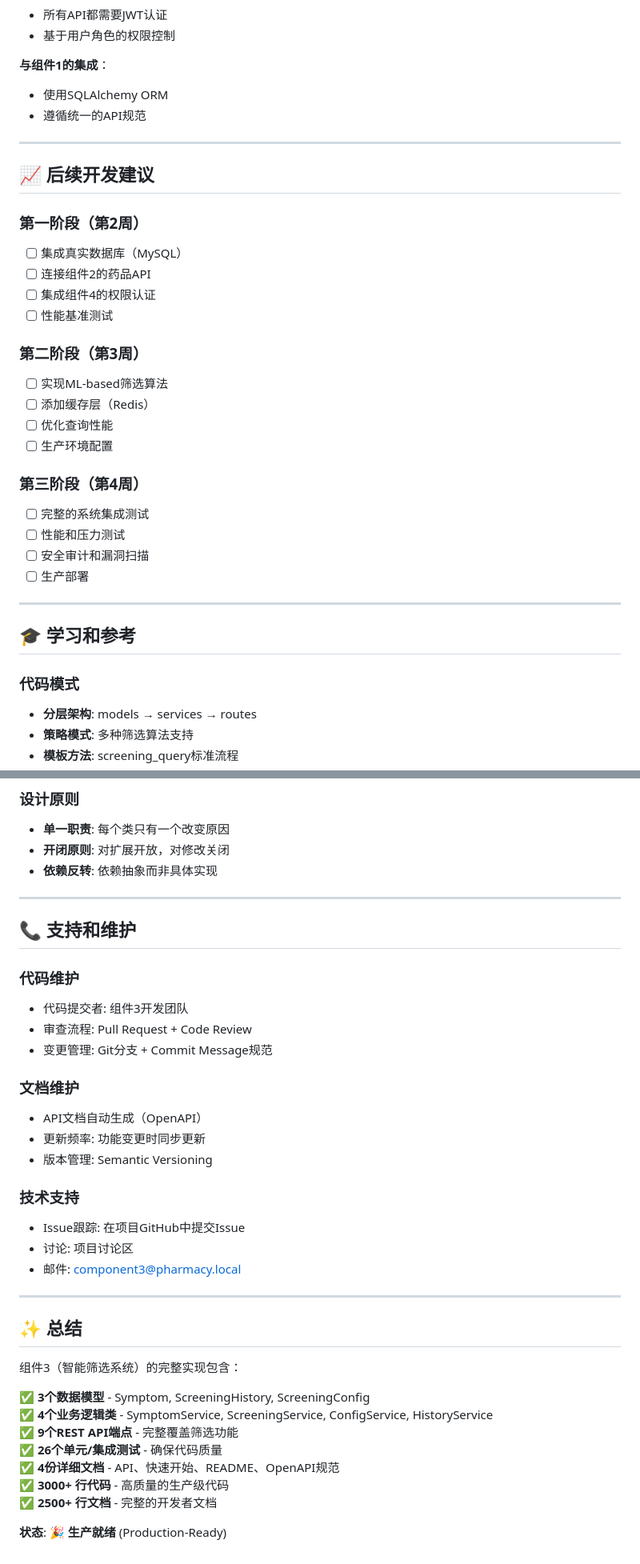
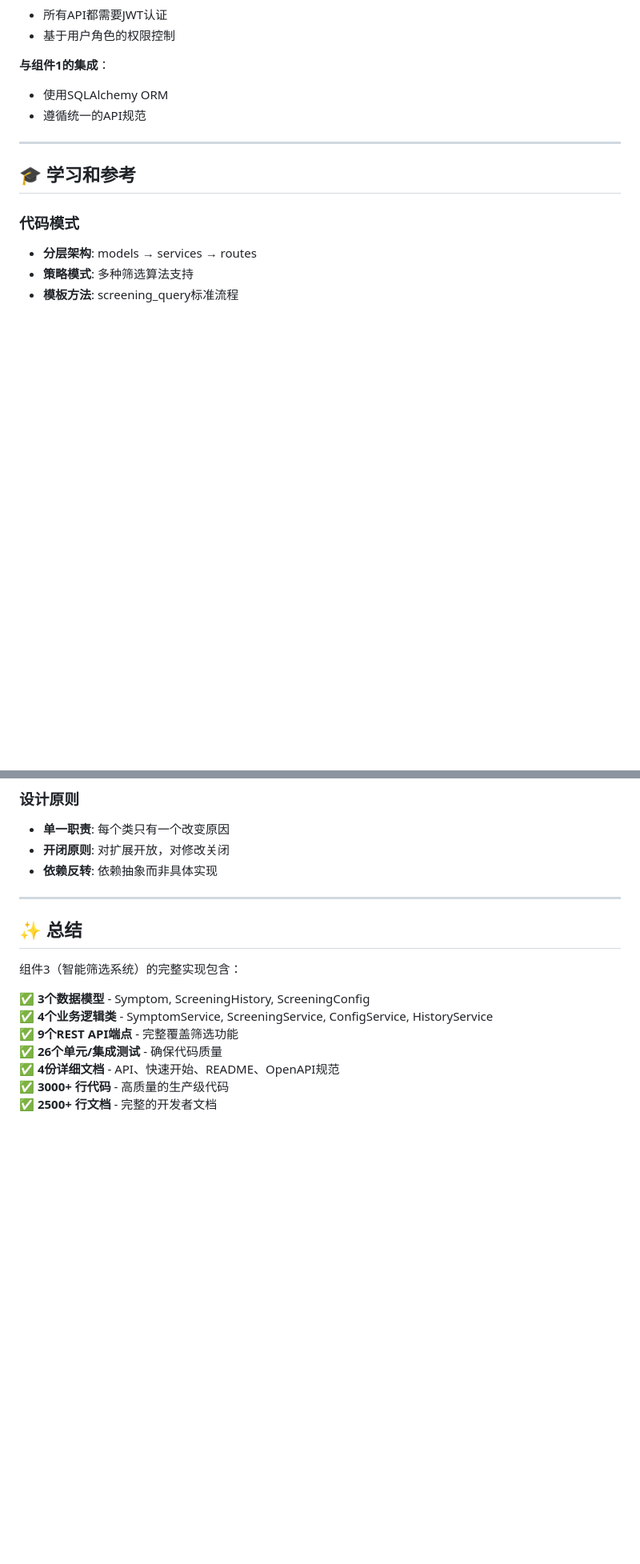
Before and after one commit to clouder1128/ROS2-based-Intelligent-Medicine-Pickup-System, a Markdown page: 组件3智能筛选系统.md, 2 parts joined by grey strips. Shown at 80% size. Rendered like a GitHub page; blank space fills up the shorter version.

Commit message:
修改了组件3文档
Removed development suggestions and support maintenance sections from the document.

```diff
--- a/组件3智能筛选系统.md
+++ b/组件3智能筛选系统.md
@@ -387,31 +387,6 @@ OpenAPI 3.0规范文档，包含：
 
 ---
 
-## 📈 后续开发建议
-
-### 第一阶段（第2周）
-
-- [ ] 集成真实数据库（MySQL）
-- [ ] 连接组件2的药品API
-- [ ] 集成组件4的权限认证
-- [ ] 性能基准测试
-
-### 第二阶段（第3周）
-
-- [ ] 实现ML-based筛选算法
-- [ ] 添加缓存层（Redis）
-- [ ] 优化查询性能
-- [ ] 生产环境配置
-
-### 第三阶段（第4周）
-
-- [ ] 完整的系统集成测试
-- [ ] 性能和压力测试
-- [ ] 安全审计和漏洞扫描
-- [ ] 生产部署
-
----
-
 ## 🎓 学习和参考
 
 ### 代码模式
@@ -429,27 +404,6 @@ OpenAPI 3.0规范文档，包含：
 
 ---
 
-## 📞 支持和维护
-
-### 代码维护
-
-- 代码提交者: 组件3开发团队
-- 审查流程: Pull Request + Code Review
-- 变更管理: Git分支 + Commit Message规范
-
-### 文档维护
-
-- API文档自动生成（OpenAPI）
-- 更新频率: 功能变更时同步更新
-- 版本管理: Semantic Versioning
-
-### 技术支持
-
-- Issue跟踪: 在项目GitHub中提交Issue
-- 讨论: 项目讨论区
-- 邮件: component3@pharmacy.local
-
----
 
 ## ✨ 总结
 
@@ -462,5 +416,3 @@ OpenAPI 3.0规范文档，包含：
 ✅ **4份详细文档** - API、快速开始、README、OpenAPI规范
 ✅ **3000+ 行代码** - 高质量的生产级代码
 ✅ **2500+ 行文档** - 完整的开发者文档
-
-**状态**: 🎉 **生产就绪** (Production-Ready)
```
